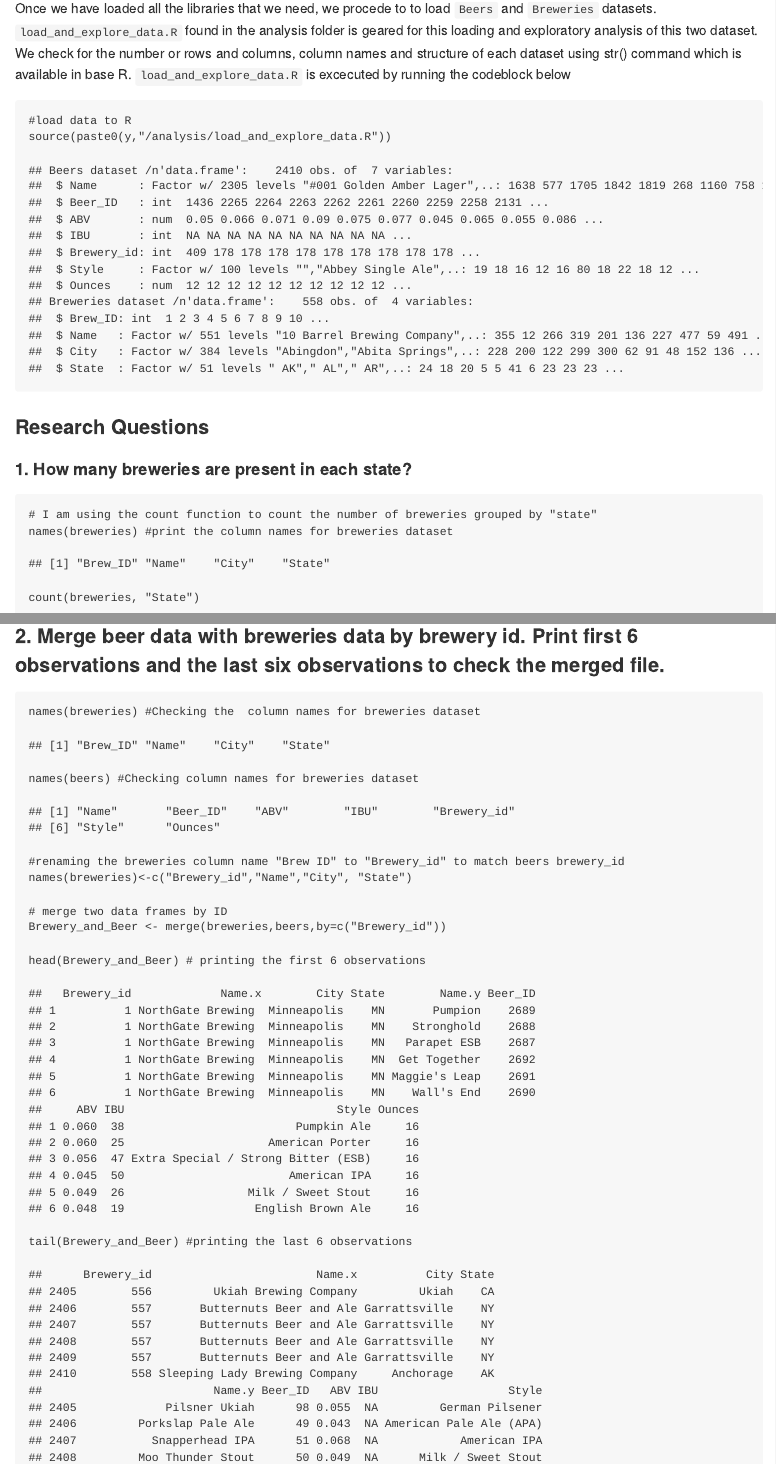
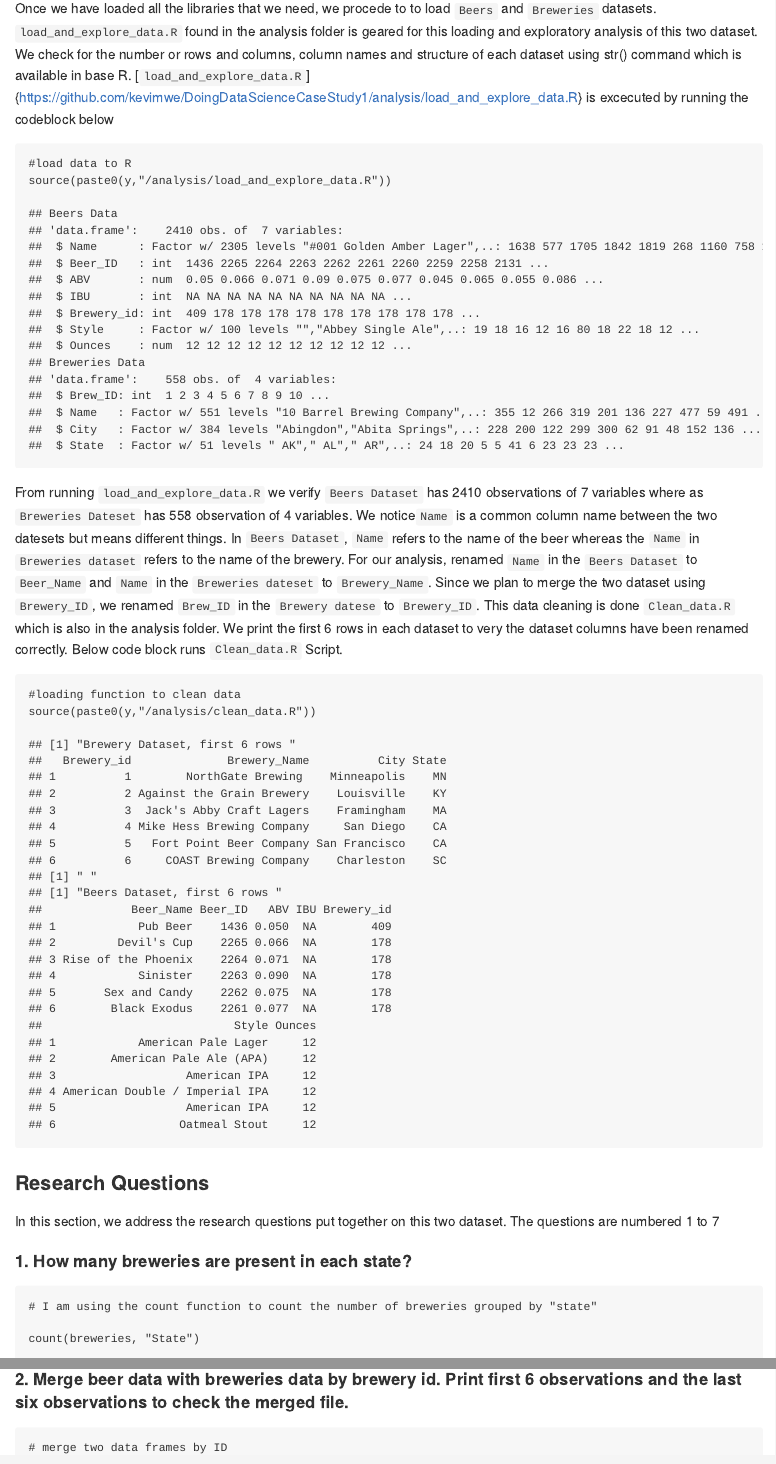
Before and after one commit to kevimwe/DoingDataScienceCaseStudy1, an R Markdown document (Case_Study_Batch.Rmd): the page in a window 1100 px wide, from 900 px down before the commit and from 800 px down after it, so that both start at the same text, and a second part further down, joined at a grey line. The pictures show the output file Case_Study_Batch.md that the author committed with the source, drawn offline in the style of GitHub.

Commit message:
newcommit

````diff
--- a/Case_Study_Batch.Rmd
+++ b/Case_Study_Batch.Rmd
@@ -29,29 +28,33 @@ source(paste0(y,"/analysis/load_libraries.R"))
 ```
 
 Once we have loaded all the libraries that we need, we procede to to load `Beers` and `Breweries` datasets. `load_and_explore_data.R` found in the analysis folder is geared for this loading and exploratory analysis of this two dataset.
-We check for the number or rows and columns, column names and structure of each dataset using str() command which is available in base R. `load_and_explore_data.R` is excecuted by running the codeblock below
+We check for the number or rows and columns, column names and structure of each dataset using str() command which is available in base R.  [`load_and_explore_data.R`]{https://github.com/kevimwe/DoingDataScienceCaseStudy1/analysis/load_and_explore_data.R} is excecuted by running the codeblock below
 ```{r}
 #load data to R
 source(paste0(y,"/analysis/load_and_explore_data.R"))
+```
+From running `load_and_explore_data.R` we verify `Beers Dataset` has 2410 observations of  7 variables where as `Breweries Dateset` has 558 observation of  4 variables. We notice`Name` is a common column name between the two datesets but means different things. In `Beers Dataset`, `Name` refers to the name of the beer whereas the `Name` in `Breweries dataset` refers to the name of the brewery. For our analysis, renamed `Name` in the `Beers Dataset` to `Beer_Name` and `Name` in the `Breweries dateset` to `Brewery_Name`. Since we plan to merge the two dataset using `Brewery_ID`, we renamed `Brew_ID` in the `Brewery datese` to `Brewery_ID`. This data cleaning is done `Clean_data.R` which is also in the analysis folder. We print the first 6 rows in each dataset to very the dataset columns have been renamed correctly. Below code block runs `Clean_data.R` Script.
+
+```{r}
+#loading function to clean data
+source(paste0(y,"/analysis/clean_data.R"))
 
 ```
 
+
 ### Research Questions
+
+In this section, we address the research questions put together on this two dataset. The questions are numbered 1 to 7
+
 #### 1. How many breweries are present in each state?
 ```{r}
 # I am using the count function to count the number of breweries grouped by "state"
-names(breweries) #print the column names for breweries dataset
+
 count(breweries, "State")
 ```
 
-### 2. Merge beer data with breweries data by brewery id. Print ﬁrst 6 observations and the last six observations to check the merged ﬁle.
+#### 2. Merge beer data with breweries data by brewery id. Print ﬁrst 6 observations and the last six observations to check the merged ﬁle.
 ```{r}
-names(breweries) #Checking the  column names for breweries dataset
-names(beers) #Checking column names for breweries dataset
-
-#renaming the breweries column name "Brew ID" to "Brewery_id" to match beers brewery_id
-names(breweries)<-c("Brewery_id","Name","City", "State")
-
 # merge two data frames by ID
 Brewery_and_Beer <- merge(breweries,beers,by=c("Brewery_id"))
 
--- /dev/null
+++ b/analysis/Clean_data.R
@@ -0,0 +1,12 @@
+#renaming the breweries column name "Brew ID" to "Brewery_id" to match beers brewery_id
+names(breweries)<-c("Brewery_id","Brewery_Name","City", "State")
+print("Brewery Dataset, first 6 rows ")
+print(head(breweries))
+
+print(" ")
+
+print("Beers Dataset, first 6 rows ")
+
+names(beers)<-c("Beer_Name", "Beer_ID", "ABV" ,"IBU", "Brewery_id","Style", "Ounces" )
+
+print(head(beers))
--- a/analysis/load_and_explore_data.R
+++ b/analysis/load_and_explore_data.R
@@ -2,13 +2,12 @@
 
 beers<-read.csv(paste0(y, "/data/beers.csv"))
 
-cat('Beers dataset /n')
-
+cat("Beers Data", sep="\n\n")
 str(beers)  # check th structure of beers dataset
 
 #load Breweries.csv data
 
-cat('Breweries dataset /n')
+cat("Breweries Data", sep="\n\n")
 
 breweries<-read.csv(paste0(y, "/data/breweries.csv"))
 
````
Also changed, not shown: Case_Study_Batch.md, README.md, Case_Study_Batch.Rmd (21 more changed lines), 3 other files.
